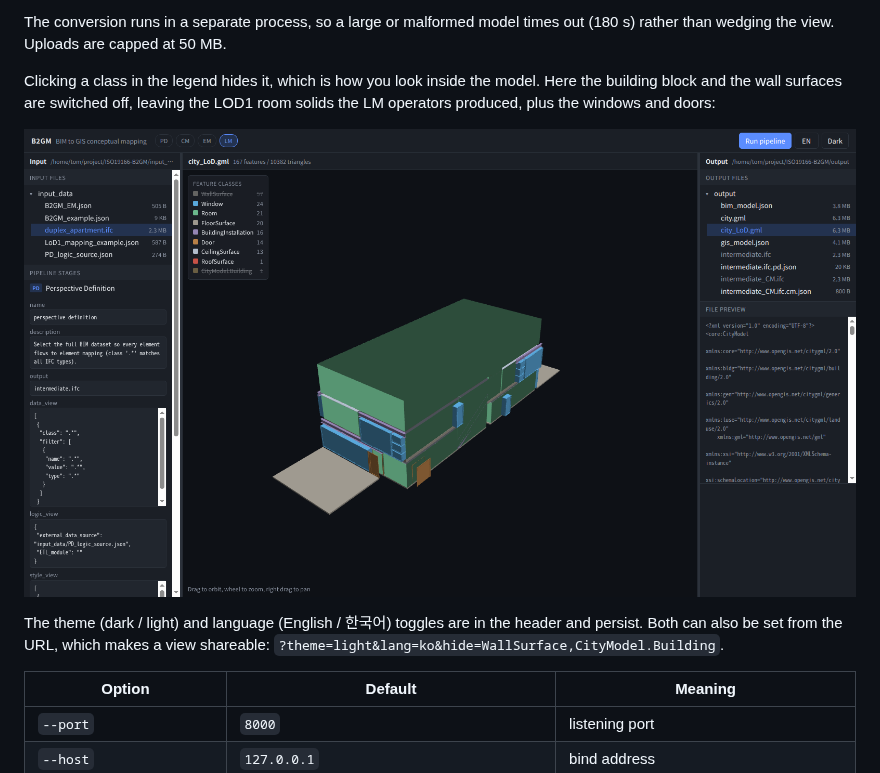
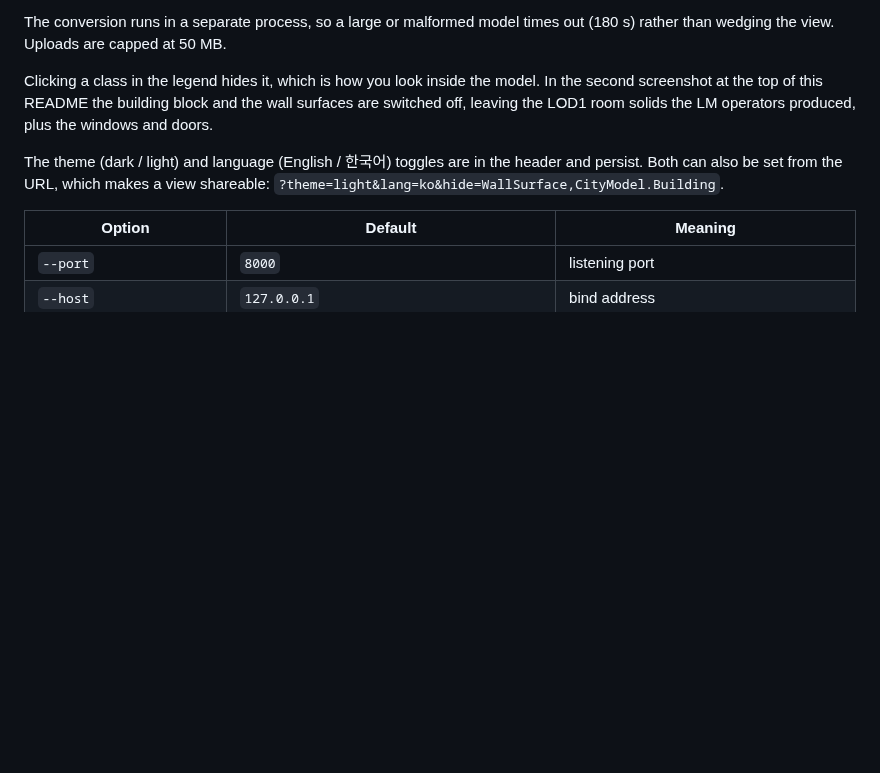
Before and after one commit to mac999/ISO19166-B2GM, a Markdown page: README.md, the part around one of its changes. Rendered like a GitHub page; blank space fills up the shorter version.

Commit message:
show each web view screenshot once
Both now sit in the overview, so the copies in the Web view section were
the same two images a second time. Drop them, and point the legend
paragraph at the one up top instead of at a figure that is no longer
below it.

Co-Authored-By: Claude Opus 5 (1M context) <noreply@anthropic.com>

```diff
--- a/README.md
+++ b/README.md
@@ -708,12 +704,9 @@ The conversion runs in a separate process, so a large or malformed model times
 out (180 s) rather than wedging the view. Uploads are capped at 50 MB.
 
 Clicking a class in the legend hides it, which is how you look inside the model.
-Here the building block and the wall surfaces are switched off, leaving the LOD1
-room solids the LM operators produced, plus the windows and doors:
-
-<p align="center">
-  <img src="./doc/webview_rooms.png" width="900" alt="The same model with the building block and wall surfaces hidden, showing the LOD1 room solids"></img>
-</p>
+In the second screenshot at the top of this README the building block and the
+wall surfaces are switched off, leaving the LOD1 room solids the LM operators
+produced, plus the windows and doors.
 
 The theme (dark / light) and language (English / 한국어) toggles are in the
 header and persist. Both can also be set from the URL, which makes a view
```
Also changed, not shown: other parts of README.md (+0 -4 lines).
